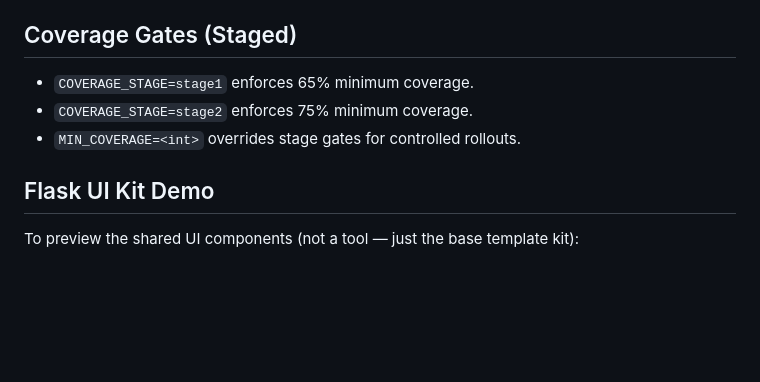
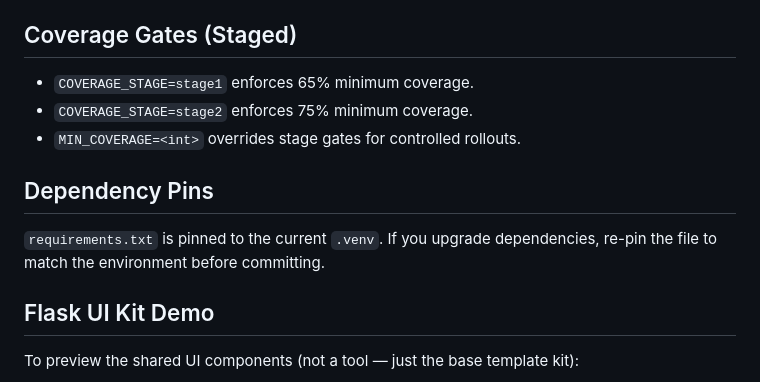
Before and after one commit to leimanchan/soft-architecture-v1.2, a Markdown page: README.md, the part around the change. Drawn GitHub-style; blank space fills up the shorter version.

Commit message:
Document dependency pinning

```diff
--- a/README.md
+++ b/README.md
@@ -102,6 +102,9 @@ python3 scripts/preflight.py
 - `COVERAGE_STAGE=stage2` enforces 75% minimum coverage.
 - `MIN_COVERAGE=<int>` overrides stage gates for controlled rollouts.
 
+## Dependency Pins
+`requirements.txt` is pinned to the current `.venv`. If you upgrade dependencies, re-pin the file to match the environment before committing.
+
 ## Flask UI Kit Demo
 
 To preview the shared UI components (not a tool — just the base template kit):
```
